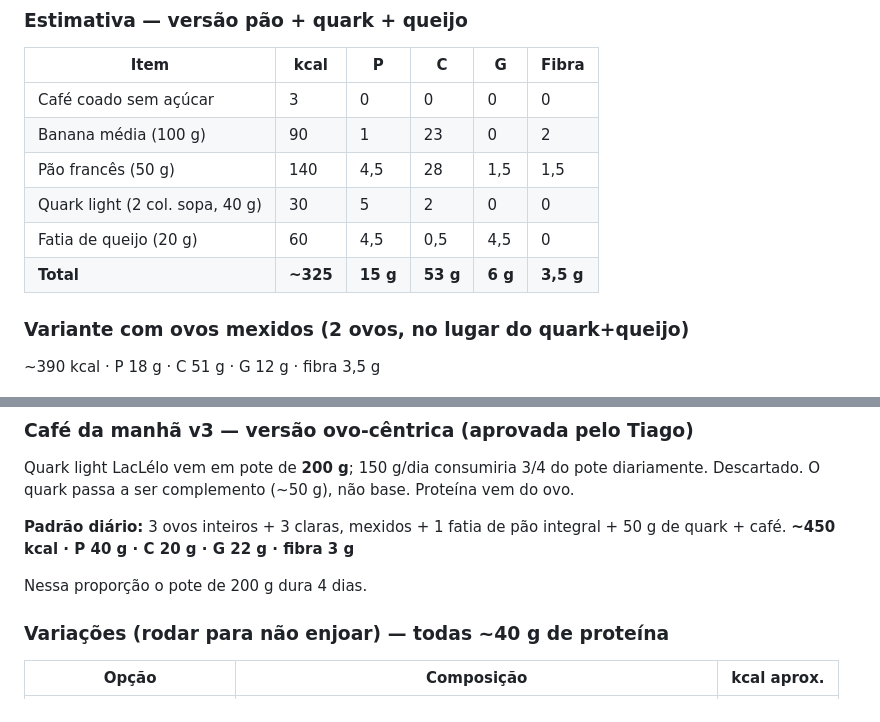
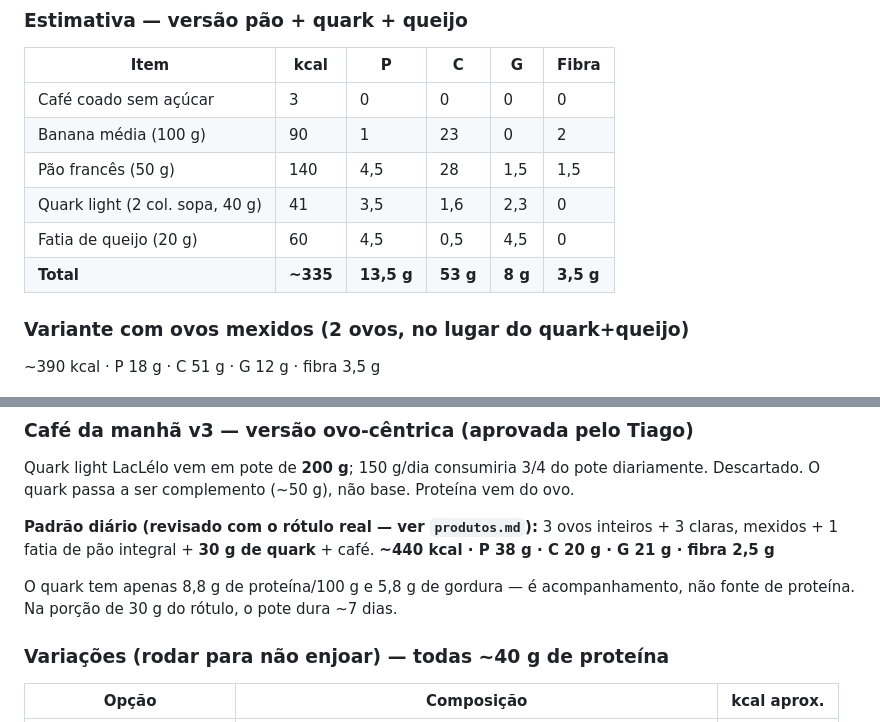
Before and after one commit to tiagoccarvalho-ai/quiz, a Markdown page: projeto-saude/diario/2026-08-21.md, 2 parts joined by grey strips. GitHub-like rendering.

```diff
--- a/projeto-saude/diario/2026-08-21.md
+++ b/projeto-saude/diario/2026-08-21.md
@@ -9,9 +9,9 @@ Café coado sem açúcar + 1 banana + 1 pão francês com queijo quark light e f
 | Café coado sem açúcar | 3 | 0 | 0 | 0 | 0 |
 | Banana média (100 g) | 90 | 1 | 23 | 0 | 2 |
 | Pão francês (50 g) | 140 | 4,5 | 28 | 1,5 | 1,5 |
-| Quark light (2 col. sopa, 40 g) | 30 | 5 | 2 | 0 | 0 |
+| Quark light (2 col. sopa, 40 g) | 41 | 3,5 | 1,6 | 2,3 | 0 |
 | Fatia de queijo (20 g) | 60 | 4,5 | 0,5 | 4,5 | 0 |
-| **Total** | **~325** | **15 g** | **53 g** | **6 g** | **3,5 g** |
+| **Total** | **~335** | **13,5 g** | **53 g** | **8 g** | **3,5 g** |
 
 ### Variante com ovos mexidos (2 ovos, no lugar do quark+queijo)
 ~390 kcal · P 18 g · C 51 g · G 12 g · fibra 3,5 g
@@ -32,11 +32,11 @@ Café coado sem açúcar + 1 banana + 1 pão francês com queijo quark light e f
 ### Café da manhã v3 — versão ovo-cêntrica (aprovada pelo Tiago)
 Quark light LacLélo vem em pote de **200 g**; 150 g/dia consumiria 3/4 do pote diariamente. Descartado. O quark passa a ser complemento (~50 g), não base. Proteína vem do ovo.
 
-**Padrão diário:**
-3 ovos inteiros + 3 claras, mexidos + 1 fatia de pão integral + 50 g de quark + café.
-**~450 kcal · P 40 g · C 20 g · G 22 g · fibra 3 g**
+**Padrão diário (revisado com o rótulo real — ver `produtos.md`):**
+3 ovos inteiros + 3 claras, mexidos + 1 fatia de pão integral + **30 g de quark** + café.
+**~440 kcal · P 38 g · C 20 g · G 21 g · fibra 2,5 g**
 
-Nessa proporção o pote de 200 g dura 4 dias.
+O quark tem apenas 8,8 g de proteína/100 g e 5,8 g de gordura — é acompanhamento, não fonte de proteína. Na porção de 30 g do rótulo, o pote dura ~7 dias.
 
 ### Variações (rodar para não enjoar) — todas ~40 g de proteína
 | Opção | Composição | kcal aprox. |
```
Also changed, not shown: projeto-saude/dieta-base.md (+2 -1 lines), projeto-saude/produtos.md (added, +35 -0 lines).
